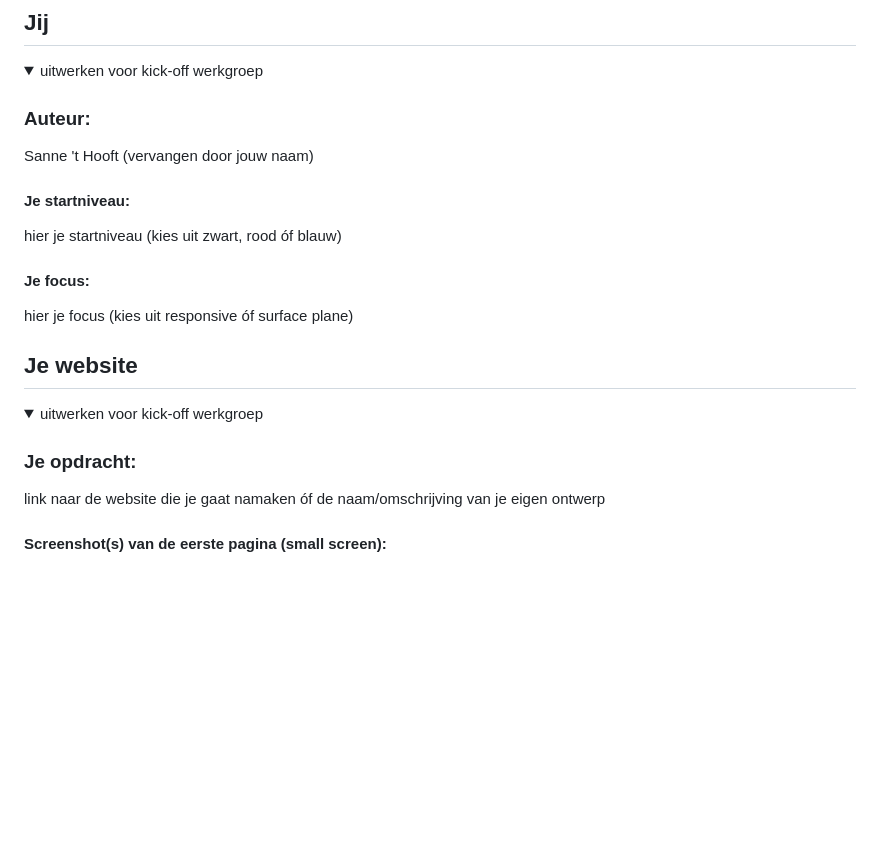
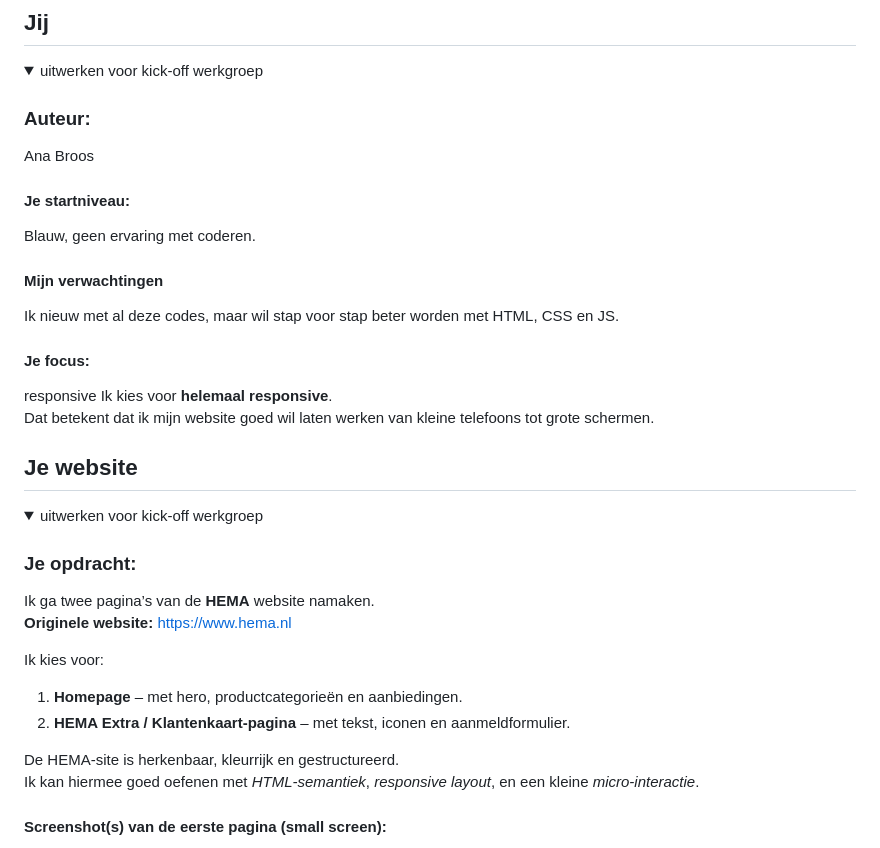
Before and after one commit to anabroos/BlokWeb, a Markdown page: README.md, the part around the change. GitHub-like rendering; blank space fills up the shorter version.

```diff
--- a/README.md
+++ b/README.md
@@ -16,13 +16,17 @@ Nb. Door *open* toe te voegen aan een *details* element kun je deze standaard op
   <summary>uitwerken voor kick-off werkgroep</summary>
 
   ### Auteur:
-  Sanne 't Hooft (vervangen door jouw naam)
+  Ana Broos
 
   #### Je startniveau:
-  hier je startniveau (kies uit zwart, rood óf blauw)
+  Blauw, geen ervaring met coderen.
+
+  #### Mijn verwachtingen
+  Ik nieuw met al deze codes, maar wil stap voor stap beter worden met HTML, CSS en JS.
 
   #### Je focus:
-  hier je focus (kies uit responsive óf surface plane)
+  responsive Ik kies voor **helemaal responsive**.
+Dat betekent dat ik mijn website goed wil laten werken van kleine telefoons tot grote schermen.
 
 </details>
 
@@ -36,7 +40,16 @@ Nb. Door *open* toe te voegen aan een *details* element kun je deze standaard op
   <summary>uitwerken voor kick-off werkgroep</summary>
 
   ### Je opdracht:
-  link naar de website die je gaat namaken óf de naam/omschrijving van je eigen ontwerp
+Ik ga twee pagina’s van de **HEMA** website namaken.
+**Originele website:** [https://www.hema.nl](https://www.hema.nl)
+
+Ik kies voor:
+1. **Homepage** – met hero, productcategorieën en aanbiedingen.
+2. **HEMA Extra / Klantenkaart-pagina** – met tekst, iconen en aanmeldformulier.
+
+De HEMA-site is herkenbaar, kleurrijk en gestructureerd.
+Ik kan hiermee goed oefenen met *HTML-semantiek*, *responsive layout*, en een kleine *micro-interactie*.
+
 
   #### Screenshot(s) van de eerste pagina (small screen):
   hier de naam van de pagina
```
